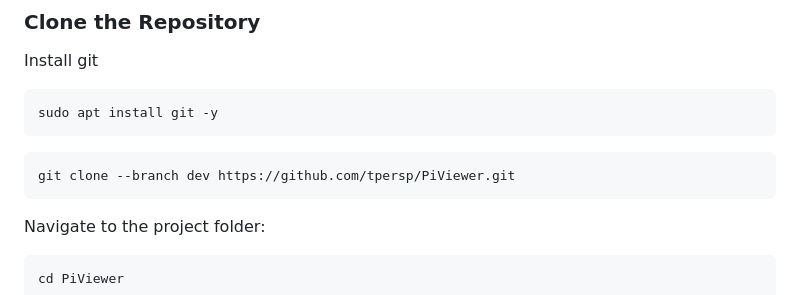
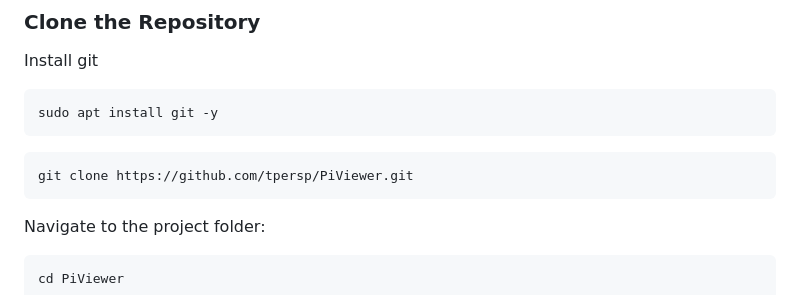
Before and after one commit to tpersp/PiViewer, a Markdown page: README.md, the part around the change. Drawn GitHub-style.

Commit message:
Update README.md
removed accidental dev branch in git pull command

````diff
--- a/README.md
+++ b/README.md
@@ -69,7 +69,7 @@ Install git
 sudo apt install git -y
 ```
 ```
-git clone --branch dev https://github.com/tpersp/PiViewer.git
+git clone https://github.com/tpersp/PiViewer.git
 ```
 Navigate to the project folder:
 ```
````
